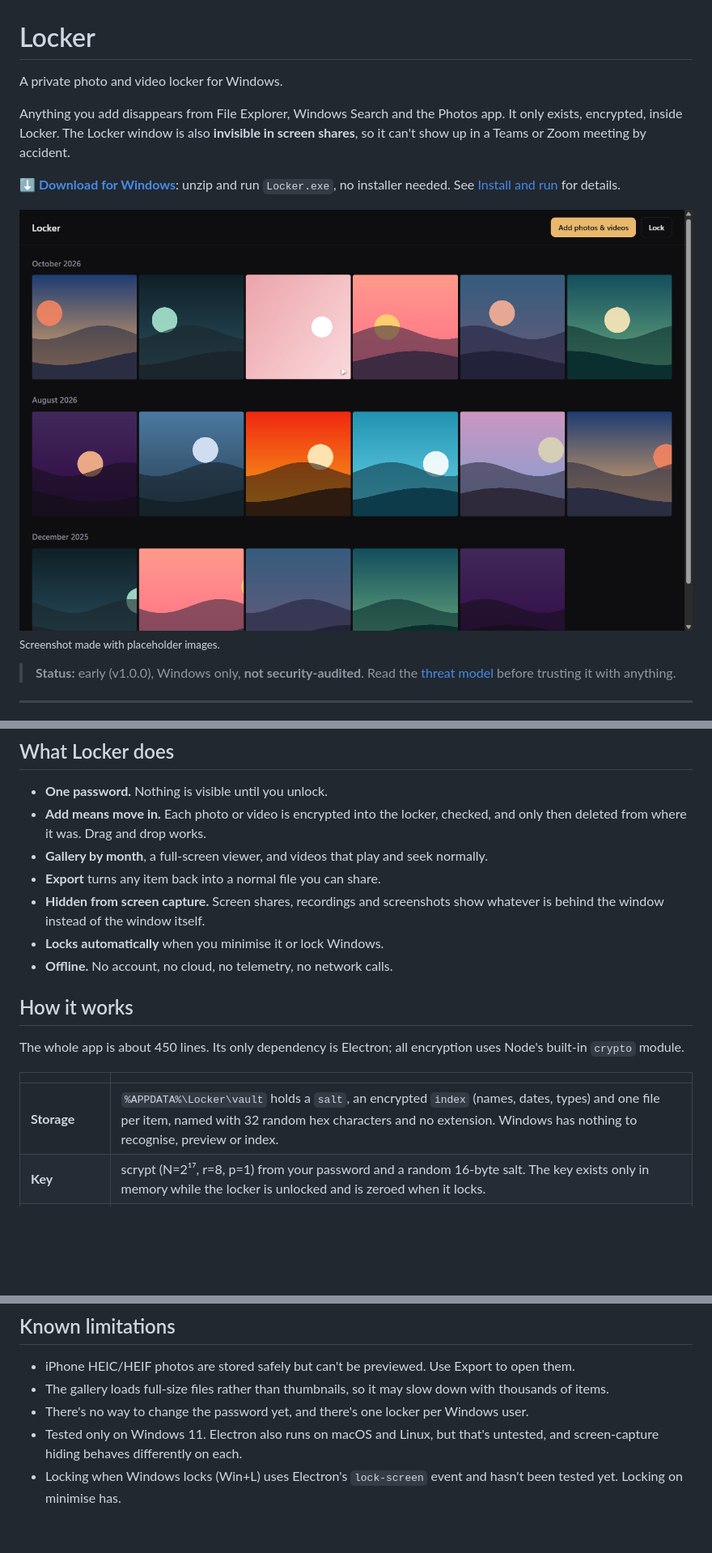
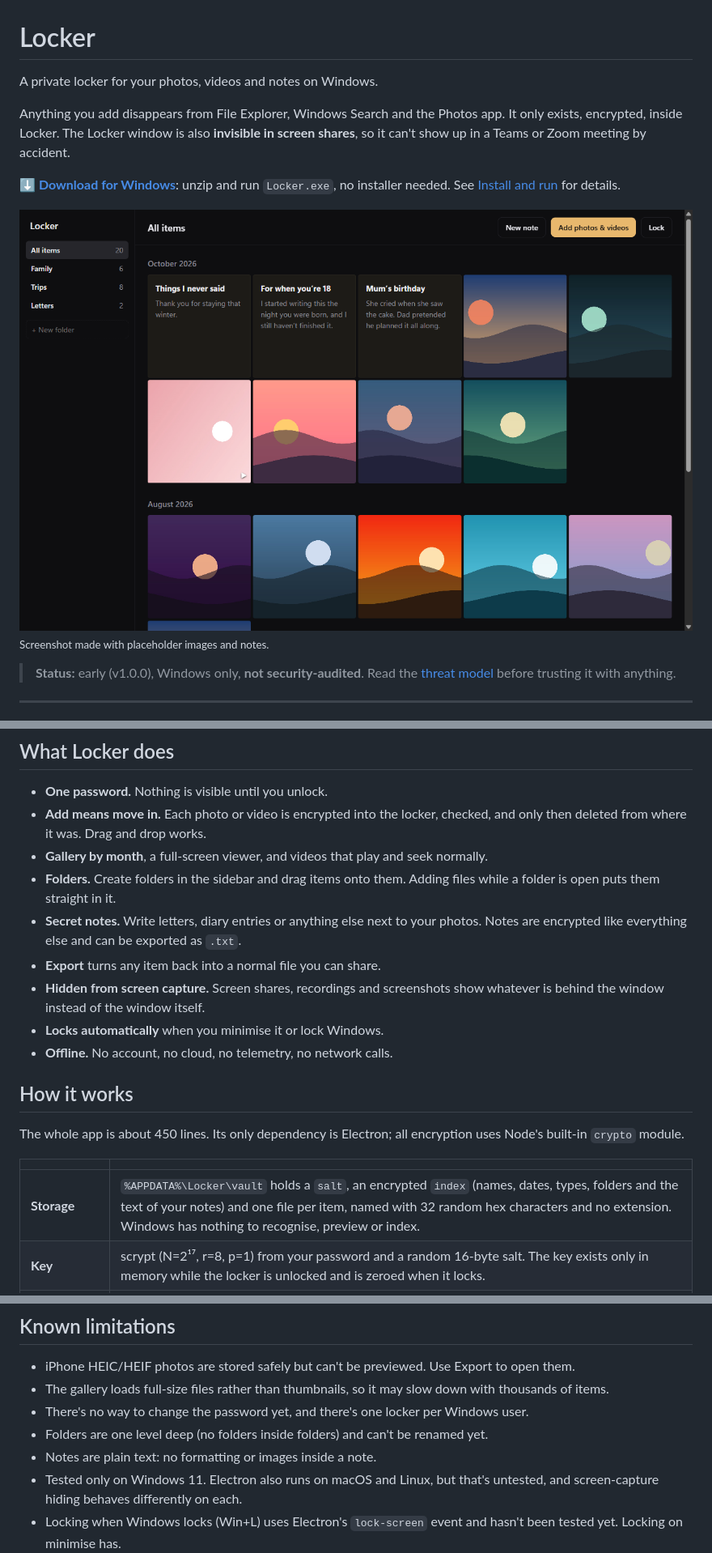
Before and after one commit to Kadri-cloud/blindspot, a Markdown page: README.md, 3 parts joined by grey strips. Shown at 81% size. GitHub-like rendering; pictures changed too: docs/screenshot.png; blank space fills up the shorter version.

```diff
--- a/README.md
+++ b/README.md
@@ -1,13 +1,13 @@
 # Locker
 
-A private photo and video locker for Windows.
+A private locker for your photos, videos and notes on Windows.
 
 Anything you add disappears from File Explorer, Windows Search and the Photos app. It only exists, encrypted, inside Locker. The Locker window is also **invisible in screen shares**, so it can't show up in a Teams or Zoom meeting by accident.
 
 **[⬇ Download for Windows](https://github.com/Kadri-cloud/locker/releases/latest)**: unzip and run `Locker.exe`, no installer needed. See [Install and run](#install-and-run) for details.
 
 ![Locker gallery](docs/screenshot.png)
-<sub>Screenshot made with placeholder images.</sub>
+<sub>Screenshot made with placeholder images and notes.</sub>
 
 > **Status:** early (v1.0.0), Windows only, **not security-audited**. Read the [threat model](#threat-model) before trusting it with anything.
 
@@ -41,6 +41,8 @@ That's the gap Locker fills.
 - **One password.** Nothing is visible until you unlock.
 - **Add means move in.** Each photo or video is encrypted into the locker, checked, and only then deleted from where it was. Drag and drop works.
 - **Gallery by month**, a full-screen viewer, and videos that play and seek normally.
+- **Folders.** Create folders in the sidebar and drag items onto them. Adding files while a folder is open puts them straight in it.
+- **Secret notes.** Write letters, diary entries or anything else next to your photos. Notes are encrypted like everything else and can be exported as `.txt`.
 - **Export** turns any item back into a normal file you can share.
 - **Hidden from screen capture.** Screen shares, recordings and screenshots show whatever is behind the window instead of the window itself.
 - **Locks automatically** when you minimise it or lock Windows.
@@ -52,7 +54,7 @@ The whole app is about 450 lines. Its only dependency is Electron; all encryptio
 
 | | |
 |---|---|
-| **Storage** | `%APPDATA%\Locker\vault` holds a `salt`, an encrypted `index` (names, dates, types) and one file per item, named with 32 random hex characters and no extension. Windows has nothing to recognise, preview or index. |
+| **Storage** | `%APPDATA%\Locker\vault` holds a `salt`, an encrypted `index` (names, dates, types, folders and the text of your notes) and one file per item, named with 32 random hex characters and no extension. Windows has nothing to recognise, preview or index. |
 | **Key** | scrypt (N=2¹⁷, r=8, p=1) from your password and a random 16-byte salt. The key exists only in memory while the locker is unlocked and is zeroed when it locks. |
 | **Encryption** | AES-256-GCM in 1 MiB chunks. Each chunk has its own random 96-bit nonce, and its chunk number is bound in as associated data, so chunks can't be swapped around. Chunking is what lets a video seek without decrypting the whole file. |
 | **Viewing** | A custom `vault://` protocol streams decrypted bytes straight into `<img>` and `<video>`, honouring HTTP range requests. No decrypted temporary files are ever written. |
@@ -104,6 +106,8 @@ npm run build      # makes dist/Locker-win32-x64/Locker.exe
 - iPhone HEIC/HEIF photos are stored safely but can't be previewed. Use Export to open them.
 - The gallery loads full-size files rather than thumbnails, so it may slow down with thousands of items.
 - There's no way to change the password yet, and there's one locker per Windows user.
+- Folders are one level deep (no folders inside folders) and can't be renamed yet.
+- Notes are plain text: no formatting or images inside a note.
 - Tested only on Windows 11. Electron also runs on macOS and Linux, but that's untested, and screen-capture hiding behaves differently on each.
 - Locking when Windows locks (Win+L) uses Electron's `lock-screen` event and hasn't been tested yet. Locking on minimise has.
 
```
Also changed, not shown: 8 other files.
